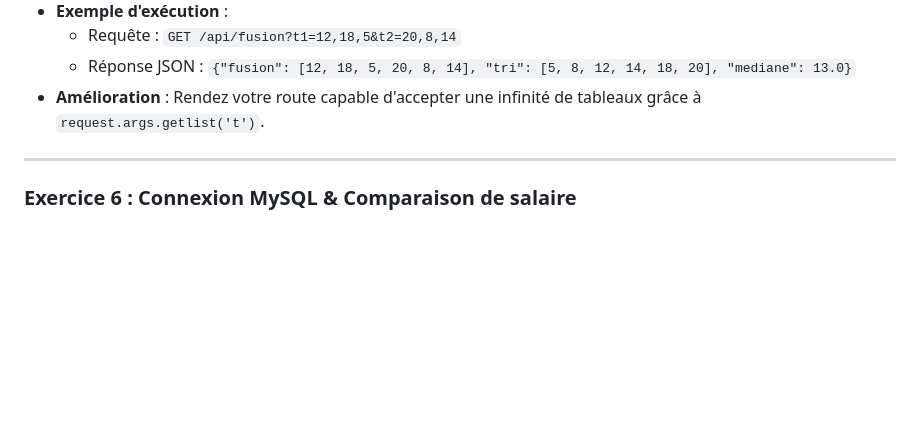
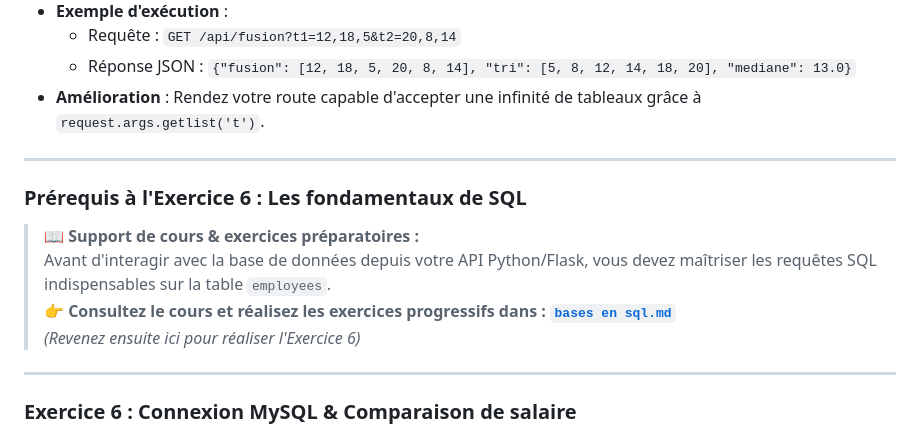
Before and after one commit to CIEL2-JR-WEB/COURS-PYTHON-MEDIANE-API, a Markdown page: README.md, the part around the change. Drawn GitHub-style; blank space fills up the shorter version.

Commit message:
docs: ajout du support de cours et exercices progressifs SQL (bases en sql.md)

```diff
--- a/README.md
+++ b/README.md
@@ -226,6 +226,15 @@ fin procédure
 
 ---
 
+### Prérequis à l'Exercice 6 : Les fondamentaux de SQL
+
+> 📖 **Support de cours & exercices préparatoires :**
+> Avant d'interagir avec la base de données depuis votre API Python/Flask, vous devez maîtriser les requêtes SQL indispensables sur la table `employees`.
+> 👉 **Consultez le cours et réalisez les exercices progressifs dans : [`bases en sql.md`](bases%20en%20sql.md)**
+> *(Revenez ensuite ici pour réaliser l'Exercice 6)*
+
+---
+
 ### Exercice 6 : Connexion MySQL & Comparaison de salaire
 * **Objectif** : Interagir avec une base de données MySQL dans un bloc `try/except` et implémenter des routes métier.
 * **Fichiers** : `api/db.py`, `api/app.py`.
```
Also changed, not shown: bases en sql.md (added, +285 -0 lines).
